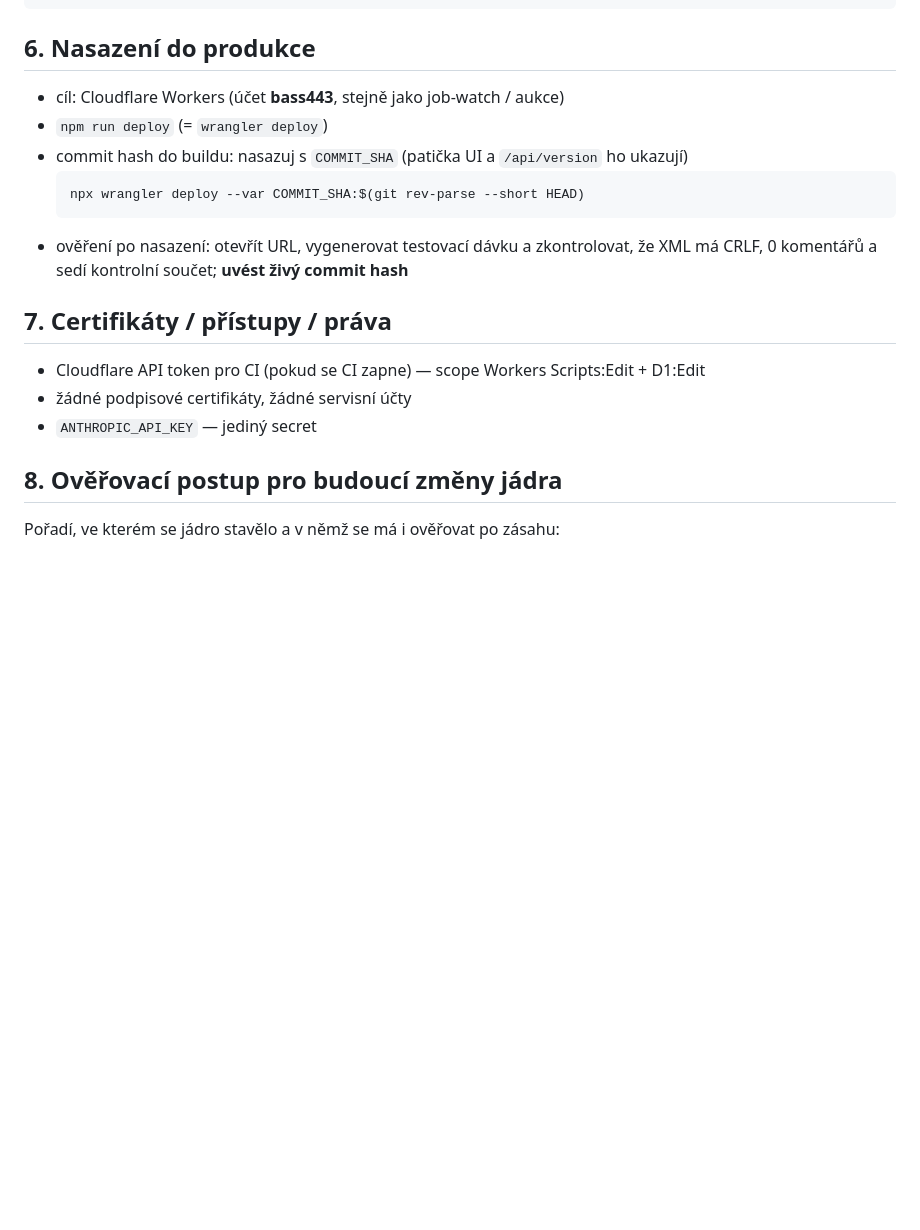
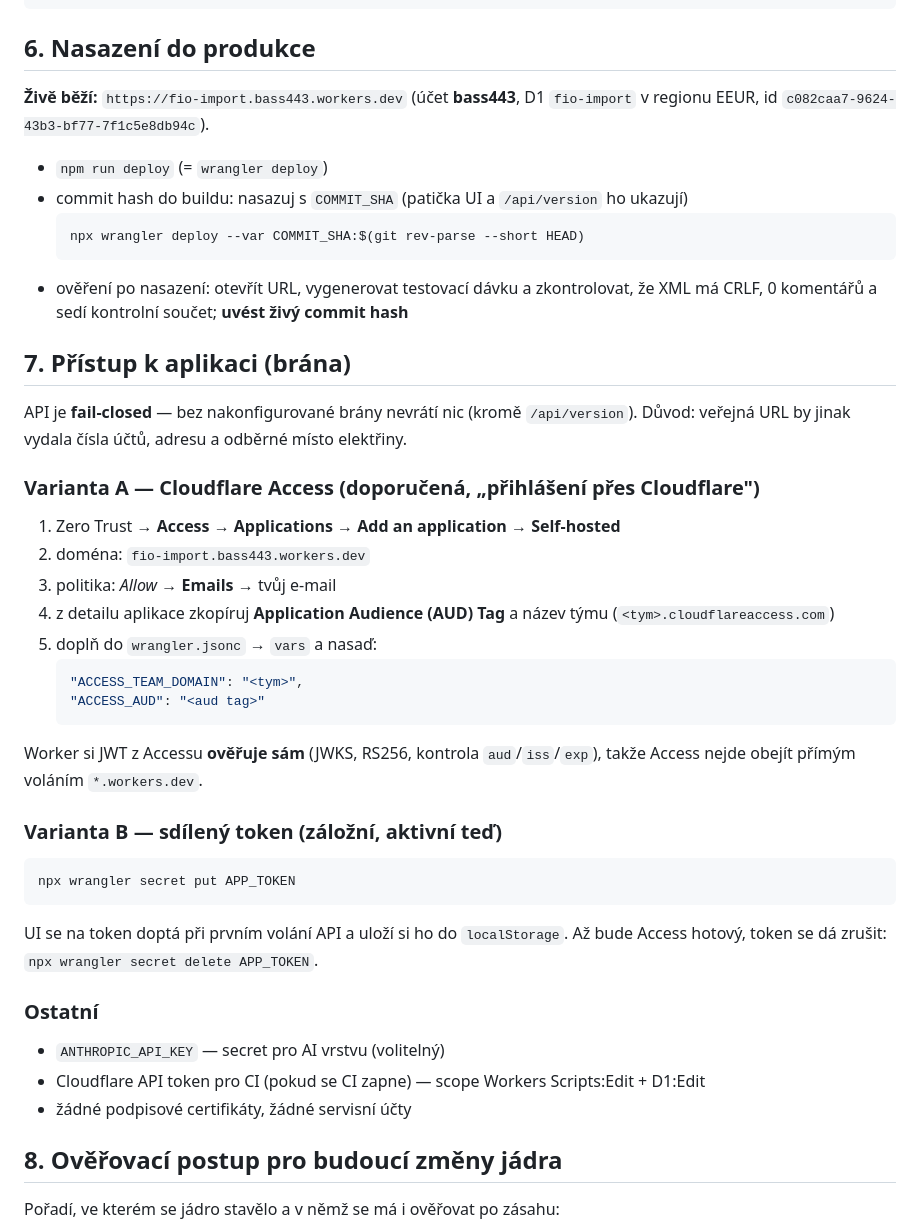
Before and after one commit to Anamax443/FIO-import, a Markdown page: docs/BUILD.md, the part around the change. GitHub-like rendering; blank space fills up the shorter version.

Commit message:
docs: nasazeni na Cloudflare, postup pro Access a stav brany
BUILD 6 = ziva URL a D1 id, BUILD 7 = kroky pro Cloudflare Access (Zero Trust
aplikace + AUD tag do vars) a zalozni token. HANDOFF doplnen o overeni v
produkci vc. uceni D1 ledgeru.

````diff
--- a/docs/BUILD.md
+++ b/docs/BUILD.md
@@ -75,7 +75,9 @@ curl http://127.0.0.1:8788/api/version
 
 ## 6. Nasazení do produkce
 
-- cíl: Cloudflare Workers (účet **bass443**, stejně jako job-watch / aukce)
+**Živě běží:** `https://fio-import.bass443.workers.dev` (účet **bass443**, D1 `fio-import`
+v regionu EEUR, id `c082caa7-9624-43b3-bf77-7f1c5e8db94c`).
+
 - `npm run deploy` (= `wrangler deploy`)
 - commit hash do buildu: nasazuj s `COMMIT_SHA` (patička UI a `/api/version` ho ukazují)
   ```
@@ -84,11 +86,40 @@ curl http://127.0.0.1:8788/api/version
 - ověření po nasazení: otevřít URL, vygenerovat testovací dávku a zkontrolovat,
   že XML má CRLF, 0 komentářů a sedí kontrolní součet; **uvést živý commit hash**
 
-## 7. Certifikáty / přístupy / práva
+## 7. Přístup k aplikaci (brána)
 
+API je **fail-closed** — bez nakonfigurované brány nevrátí nic (kromě `/api/version`).
+Důvod: veřejná URL by jinak vydala čísla účtů, adresu a odběrné místo elektřiny.
+
+### Varianta A — Cloudflare Access (doporučená, „přihlášení přes Cloudflare")
+
+1. Zero Trust → **Access → Applications → Add an application → Self-hosted**
+2. doména: `fio-import.bass443.workers.dev`
+3. politika: *Allow* → **Emails** → tvůj e-mail
+4. z detailu aplikace zkopíruj **Application Audience (AUD) Tag** a název týmu
+   (`<tym>.cloudflareaccess.com`)
+5. doplň do `wrangler.jsonc` → `vars` a nasaď:
+   ```jsonc
+   "ACCESS_TEAM_DOMAIN": "<tym>",
+   "ACCESS_AUD": "<aud tag>"
+   ```
+
+Worker si JWT z Accessu **ověřuje sám** (JWKS, RS256, kontrola `aud`/`iss`/`exp`),
+takže Access nejde obejít přímým voláním `*.workers.dev`.
+
+### Varianta B — sdílený token (záložní, aktivní teď)
+
+```
+npx wrangler secret put APP_TOKEN
+```
+UI se na token doptá při prvním volání API a uloží si ho do `localStorage`.
+Až bude Access hotový, token se dá zrušit: `npx wrangler secret delete APP_TOKEN`.
+
+### Ostatní
+
+- `ANTHROPIC_API_KEY` — secret pro AI vrstvu (volitelný)
 - Cloudflare API token pro CI (pokud se CI zapne) — scope Workers Scripts:Edit + D1:Edit
 - žádné podpisové certifikáty, žádné servisní účty
-- `ANTHROPIC_API_KEY` — jediný secret
 
 ## 8. Ověřovací postup pro budoucí změny jádra
 
````
Also changed, not shown: HANDOFF.md (+19 -0 lines).
